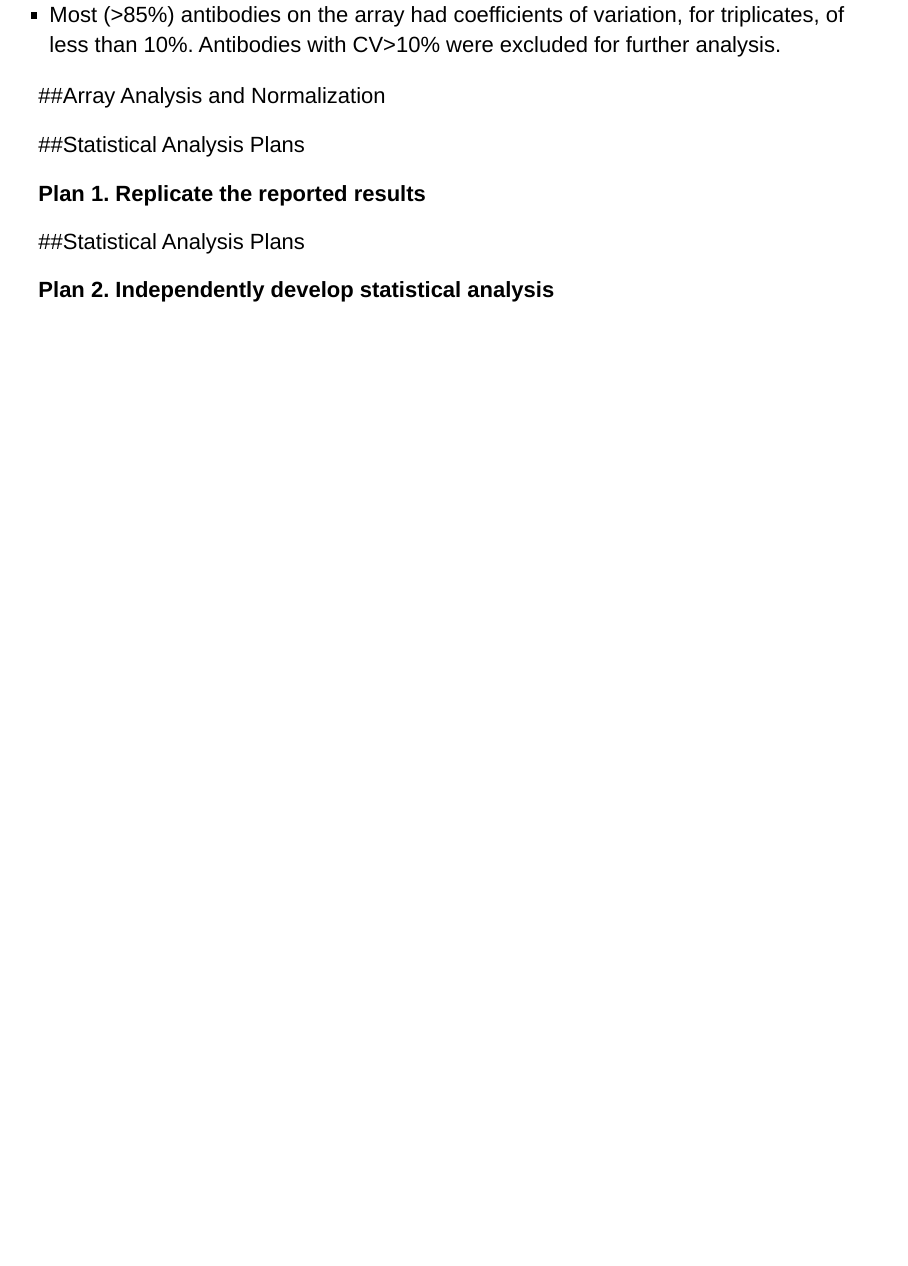
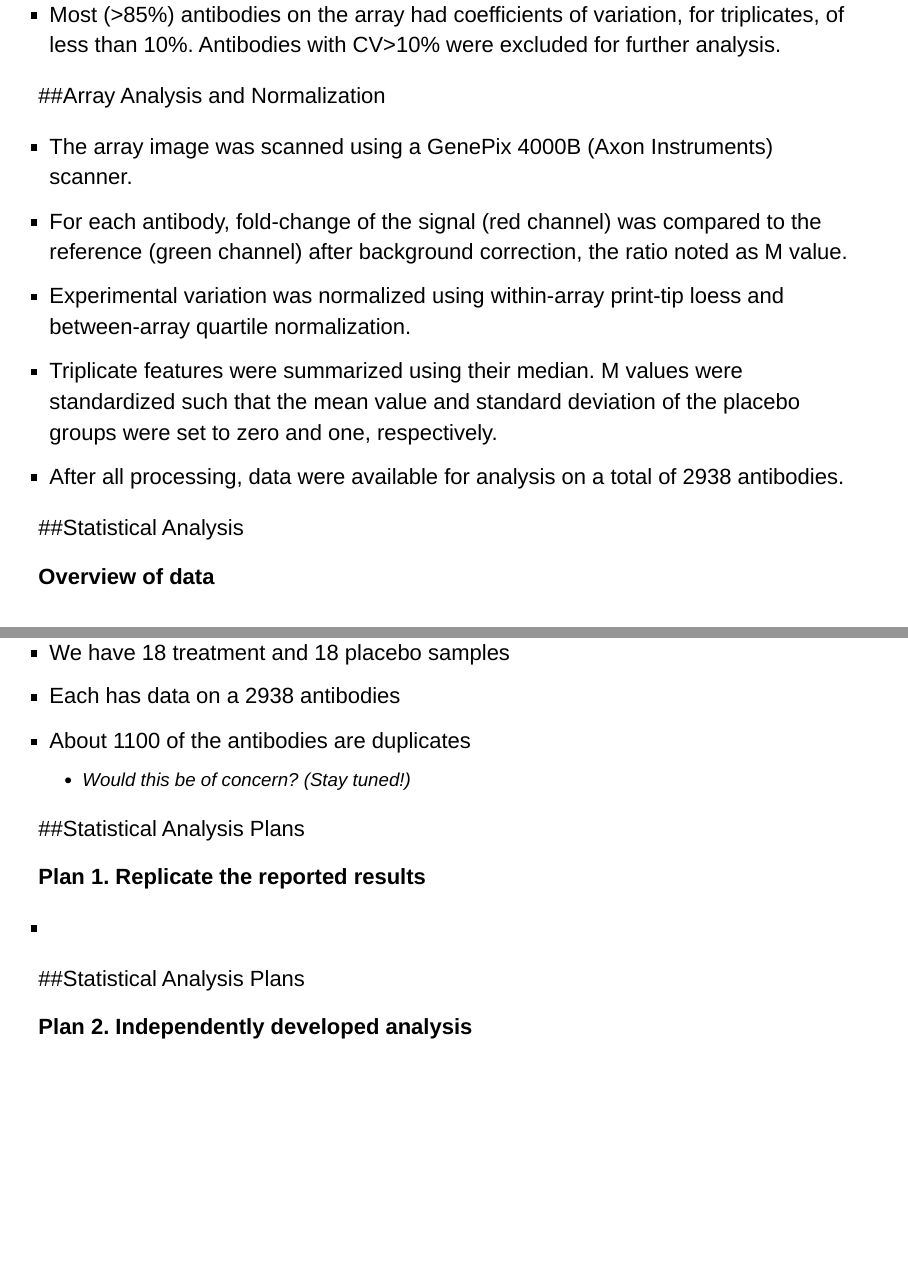
Before and after one commit to wendyxwang/Final_Project_Wang_and_Li, an R Markdown document (Final_Project.Rmd): page 6 of 6 before the commit and pages 6 and 7 of 7 after it, the two joined at a grey line. Rendered offline with R 4.5, knitr and Pandoc, with nearby package versions; drawn as Slidy slides in place of the format the file asks for.

Commit message:
Finished background and methods. Move on to statistical analysis.

```diff
--- a/Final_Project.Rmd
+++ b/Final_Project.Rmd
@@ -79,10 +79,27 @@ opts_chunk$set(tidy=TRUE, tidy.opts=list(blank=FALSE, width.cutoff=60), cache=TR
 
 ##Array Analysis and Normalization
 
+- The array image was scanned using a GenePix 4000B (Axon Instruments) scanner.
+- For each antibody, fold-change of the signal (red channel) was compared to the reference (green channel) after background correction, the ratio noted as M value.
+- Experimental variation was normalized using within-array print-tip loess and between-array quartile normalization.
+- Triplicate features were summarized using their median. M values were standardized such that the mean value and standard deviation of the placebo groups were set to zero and one, respectively.
+- After all processing, data were available for analysis on a total of 2938 antibodies.
+
+##Statistical Analysis
+
+**Overview of data**
+
+- We have 18 treatment and 18 placebo samples
+- Each has data on a 2938 antibodies
+- About 1100 of the antibodies are duplicates
+  - Would this be of concern? (Stay tuned!)
+
 ##Statistical Analysis Plans
 
 **Plan 1. Replicate the reported results**
 
+-
+
 ##Statistical Analysis Plans
 
-**Plan 2. Independently develop statistical analysis**
+**Plan 2. Independently developed analysis**
```
